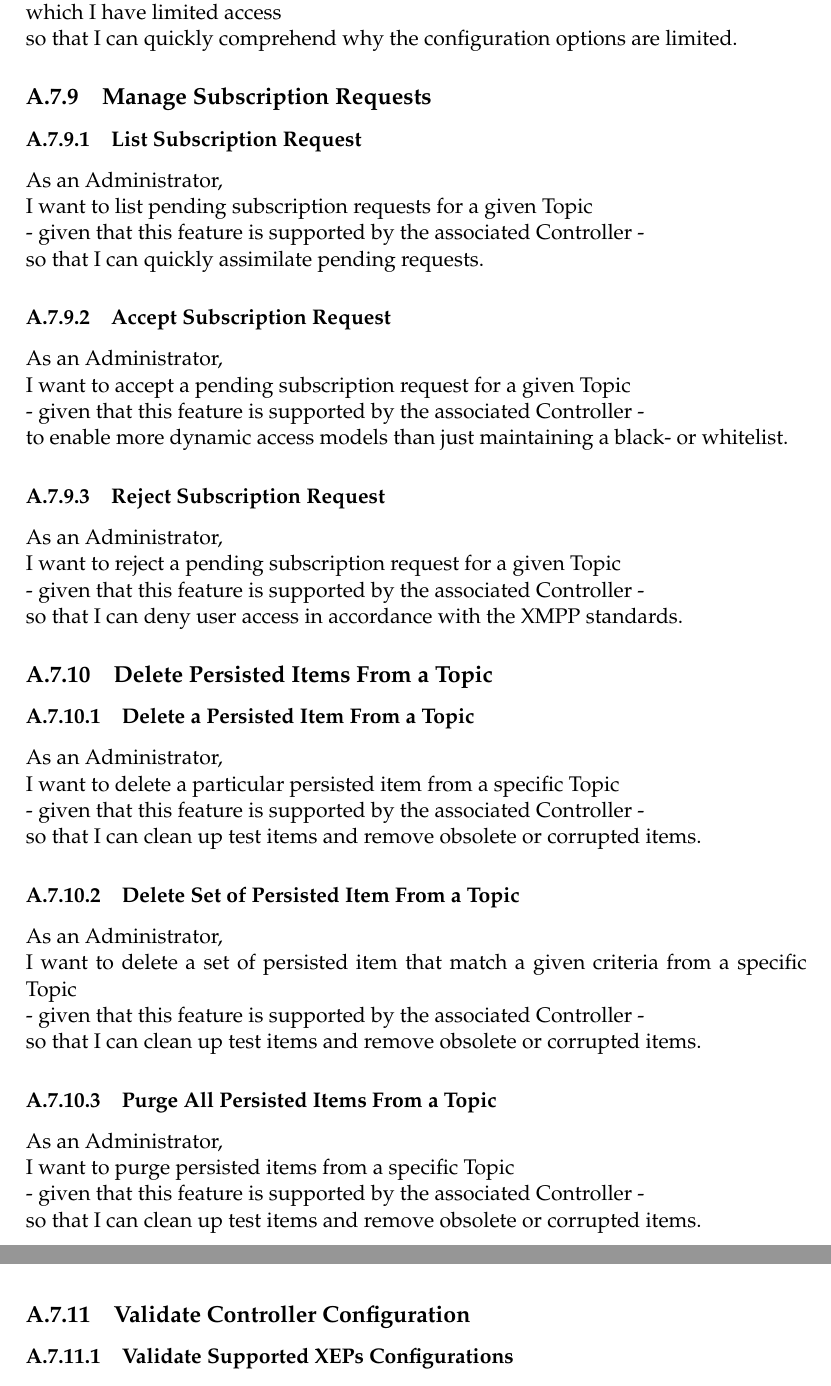
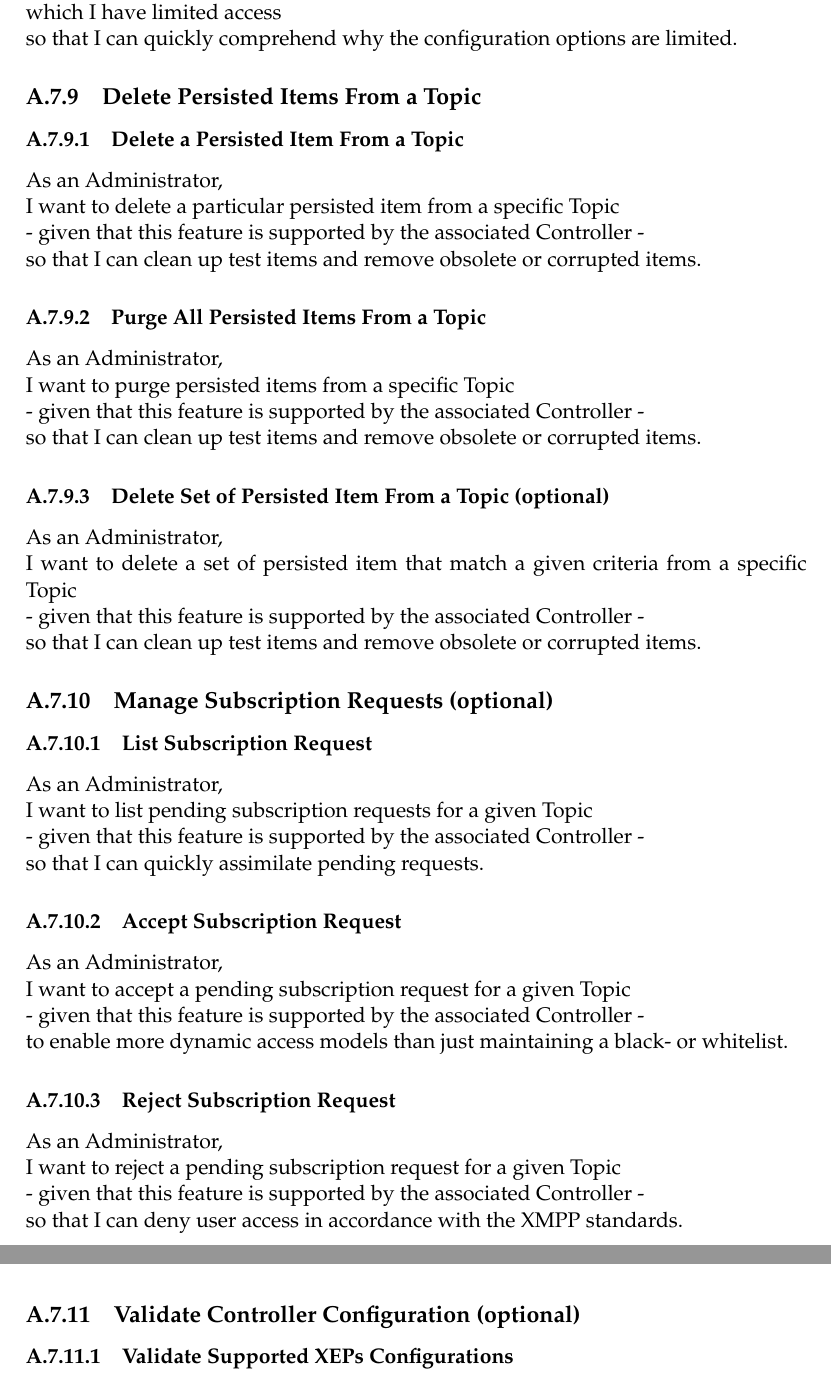
Before and after one commit to xmpp-grid-broker/documents, a LaTeX thesis (documents/final-submission-document/final-submission-document.tex, which reads documents/final-submission-document/appendices/requirements.tex): two parts of pages 29 and 30 of 39, joined at a grey line, cut so that both start at the same text. Compiled offline with pdfLaTeX.

Commit message:
Mark optional user stories

```diff
--- a/documents/final-submission-document/appendices/requirements.tex
+++ b/documents/final-submission-document/appendices/requirements.tex
@@ -257,7 +257,30 @@ As an Administrator,\\
 I want to receive a meaningful error message when inspecting a Topic/Collection to which I have limited access \\
 so that I can quickly comprehend why the configuration options are limited.
 
-\subsection{Manage Subscription Requests}
+\subsection{Delete Persisted Items From a Topic}
+
+\subsubsection{Delete a Persisted Item From a Topic}
+
+As an Administrator,\\
+I want to delete a particular persisted item from a specific Topic\\
+- given that this feature is supported by the associated Controller -\\
+so that I can clean up test items and remove obsolete or corrupted items.
+
+\subsubsection{Purge All Persisted Items From a Topic}
+
+As an Administrator,\\
+I want to purge persisted items from a specific Topic\\
+- given that this feature is supported by the associated Controller -\\
+so that I can clean up test items and remove obsolete or corrupted items.
+
+\subsubsection{Delete Set of Persisted Item From a Topic (optional)}
+
+As an Administrator,\\
+I want to delete a set of persisted item that match a given criteria from a specific Topic\\
+- given that this feature is supported by the associated Controller -\\
+so that I can clean up test items and remove obsolete or corrupted items.
+
+\subsection{Manage Subscription Requests (optional)}
 
 \subsubsection{List Subscription Request}
 As an Administrator,\\
@@ -279,30 +302,8 @@ I want to reject a pending subscription request for a given Topic\\
 - given that this feature is supported by the associated Controller -\\
 so that I can deny user access in accordance with the XMPP standards.
 
-\subsection{Delete Persisted Items From a Topic}
 
-\subsubsection{Delete a Persisted Item From a Topic}
-
-As an Administrator,\\
-I want to delete a particular persisted item from a specific Topic\\
-- given that this feature is supported by the associated Controller -\\
-so that I can clean up test items and remove obsolete or corrupted items.
-
-\subsubsection{Delete Set of Persisted Item From a Topic}
-
-As an Administrator,\\
-I want to delete a set of persisted item that match a given criteria from a specific Topic\\
-- given that this feature is supported by the associated Controller -\\
-so that I can clean up test items and remove obsolete or corrupted items.
-
-\subsubsection{Purge All Persisted Items From a Topic}
-
-As an Administrator,\\
-I want to purge persisted items from a specific Topic\\
-- given that this feature is supported by the associated Controller -\\
-so that I can clean up test items and remove obsolete or corrupted items.
-
-\subsection{Validate Controller Configuration}
+\subsection{Validate Controller Configuration (optional)}
 
 \subsubsection{Validate Supported XEPs Configurations}
 As an Administrator,\\
```
